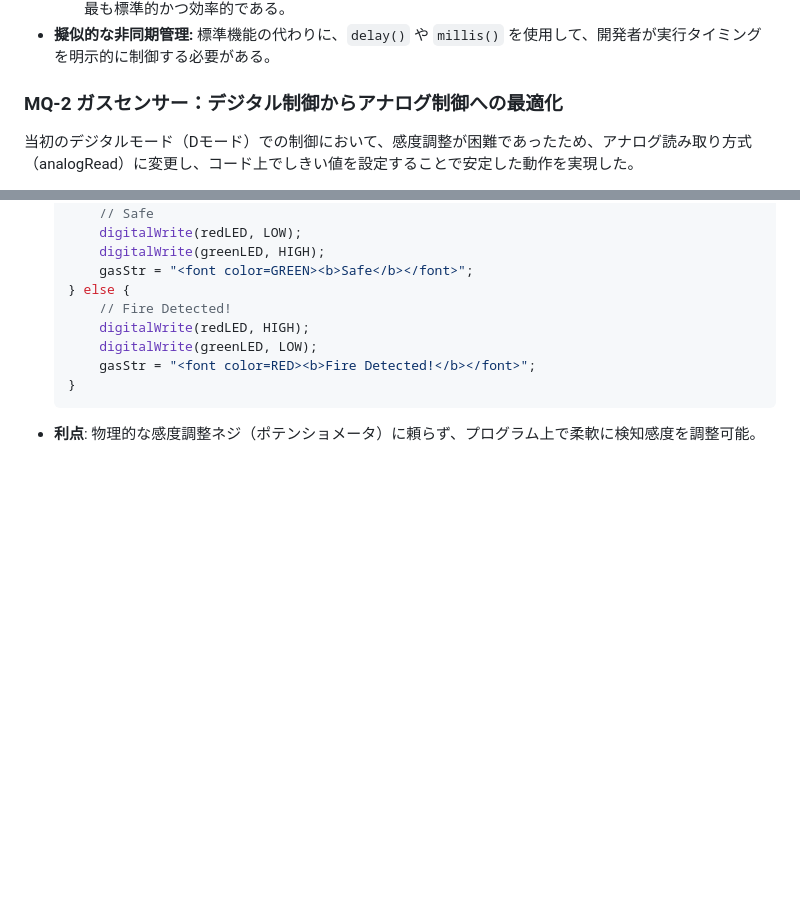
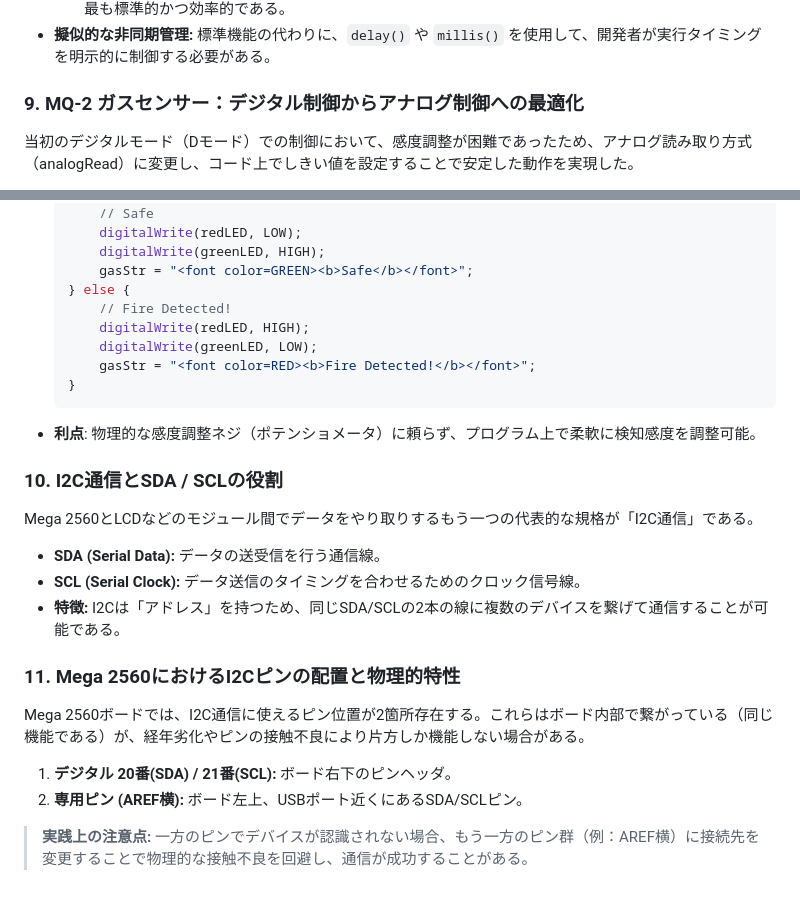
Before and after one commit to Jihyun-Park0/osoyoo-smart-home-iot, a Markdown page: docs/knowledge/communication_logic.md, 2 parts joined by grey strips. Drawn GitHub-style; blank space fills up the shorter version.

````diff
--- a/docs/knowledge/communication_logic.md
+++ b/docs/knowledge/communication_logic.md
@@ -67,7 +67,7 @@ Arduino (Mega 2560) は『シングルスレッド (Single Thread)』方式で
     - 実務レベルの非同期ネットワーク処理を行うためには、**Boost.Asio** との組み合わせを学習することが最も標準的かつ効率的である。
 - **擬似的な非同期管理:** 標準機能の代わりに、`delay()` や `millis()` を使用して、開発者が実行タイミングを明示的に制御する必要がある。
 
-### MQ-2 ガスセンサー：デジタル制御からアナログ制御への最適化
+### 9. MQ-2 ガスセンサー：デジタル制御からアナログ制御への最適化
 当初のデジタルモード（Dモード）での制御において、感度調整が困難であったため、アナログ読み取り方式（analogRead）に変更し、コード上でしきい値を設定することで安定した動作を実現した。
 
 - **接続ポート**: 拡張ボードの A3 ポート（アナログ入力）。
@@ -88,3 +88,17 @@ Arduino (Mega 2560) は『シングルスレッド (Single Thread)』方式で
   }
   ```
 - **利点**: 物理的な感度調整ネジ（ポテンショメータ）に頼らず、プログラム上で柔軟に検知感度を調整可能。
+
+### 10. I2C通信とSDA / SCLの役割
+Mega 2560とLCDなどのモジュール間でデータをやり取りするもう一つの代表的な規格が「I2C通信」である。
+
+- **SDA (Serial Data):** データの送受信を行う通信線。
+- **SCL (Serial Clock):** データ送信のタイミングを合わせるためのクロック信号線。
+- **特徴:** I2Cは「アドレス」を持つため、同じSDA/SCLの2本の線に複数のデバイスを繋げて通信することが可能である。
+
+### 11. Mega 2560におけるI2Cピンの配置と物理的特性
+Mega 2560ボードでは、I2C通信に使えるピン位置が2箇所存在する。これらはボード内部で繋がっている（同じ機能である）が、経年劣化やピンの接触不良により片方しか機能しない場合がある。
+
+1. **デジタル 20番(SDA) / 21番(SCL):** ボード右下のピンヘッダ。
+2. **専用ピン (AREF横):** ボード左上、USBポート近くにあるSDA/SCLピン。
+> **実践上の注意点:** 一方のピンでデバイスが認識されない場合、もう一方のピン群（例：AREF横）に接続先を変更することで物理的な接触不良を回避し、通信が成功することがある。
````
Also changed, not shown: docs/knowledge/arduino_tips.md (+47 -0 lines).
